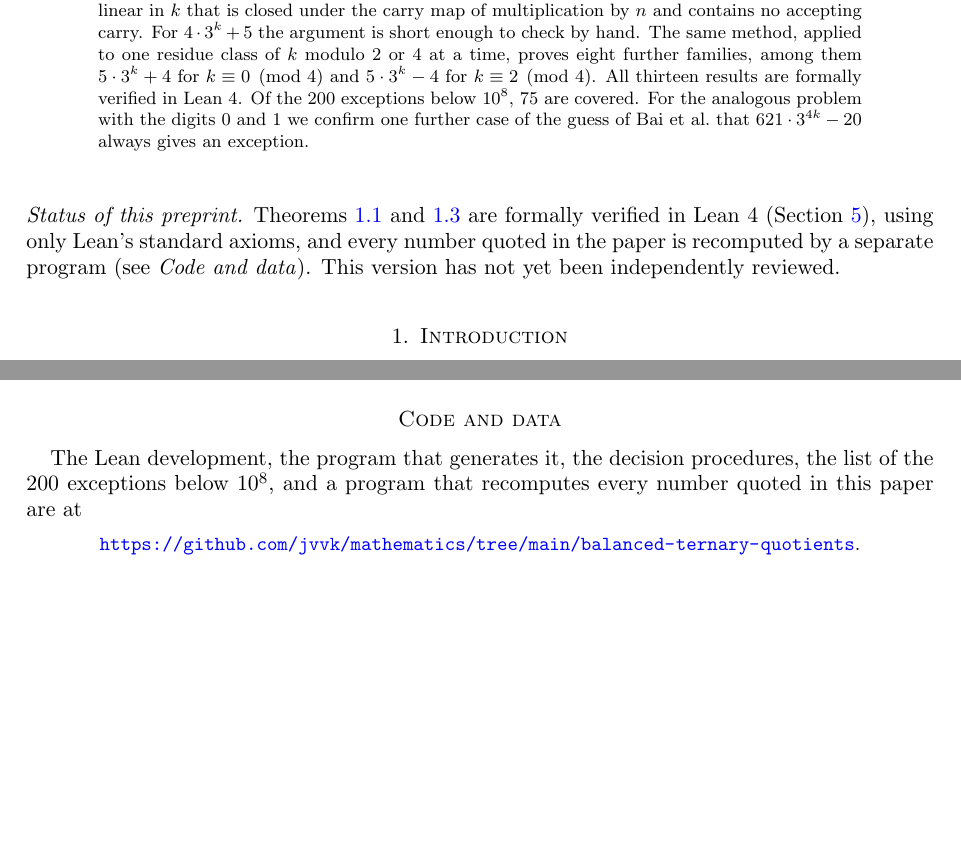
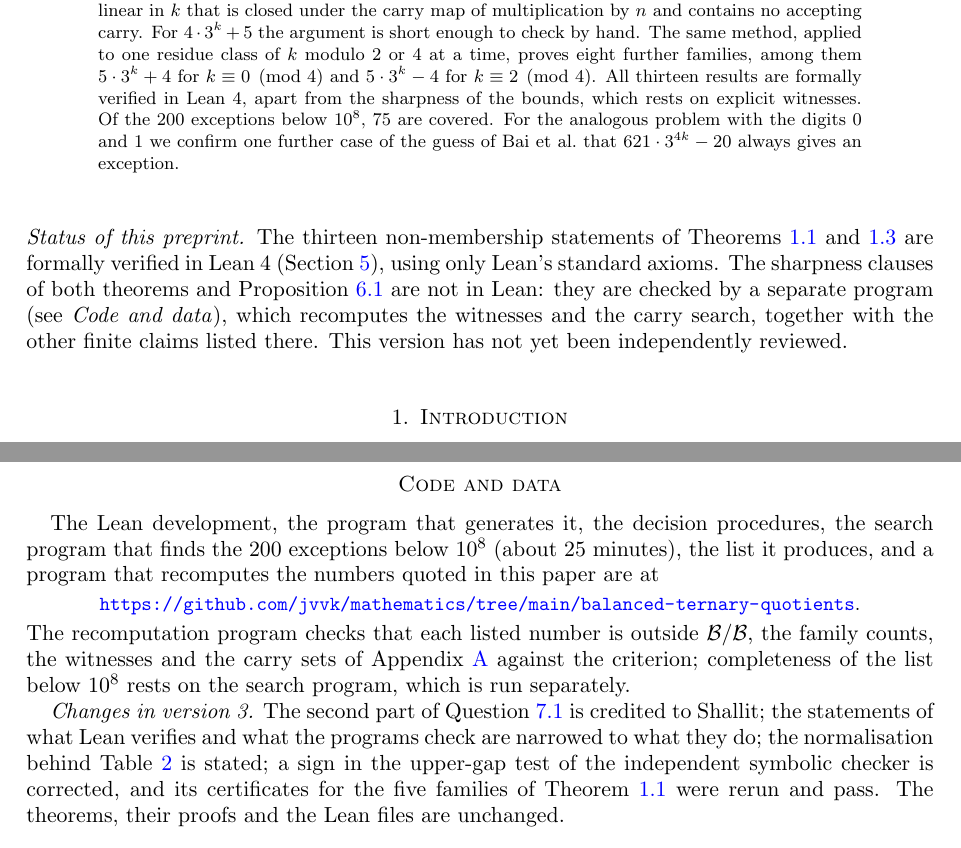
Before and after one commit to jvvk/mathematics, a LaTeX paper (balanced-ternary-quotients/paper/quotients.tex): two parts of pages 1 and 8 of 15 before the commit and two parts of pages 1 and 9 of 15 after it, joined at a grey line, cut so that both start at the same text, the shorter picture padded with empty space. The pictures show the PDF file balanced-ternary-quotients/paper/quotients.pdf that the author committed with the source.

Commit message:
balanced-ternary-quotients v3: credit Shallit (A351243), narrow verification claims, state Table 2 normalisation, fix symproof sign

```diff
--- a/balanced-ternary-quotients/paper/quotients.tex
+++ b/balanced-ternary-quotients/paper/quotients.tex
@@ -37,13 +37,13 @@ set of carries of size linear in $k$ that is closed under the carry map of multi
 contains no accepting carry. For $4\cdot 3^k+5$ the argument is short enough to check by hand. The same method, applied
 to one residue class of $k$ modulo $2$ or $4$ at a time, proves eight further families, among them
 $5\cdot 3^k+4$ for $k\equiv 0\pmod 4$ and $5\cdot 3^k-4$ for $k\equiv 2\pmod 4$. All thirteen results
-are formally verified in Lean~4. Of the $200$ exceptions below $10^8$, $75$ are covered. For the analogous problem with the digits $0$ and $1$ we confirm one
+are formally verified in Lean~4, apart from the sharpness of the bounds, which rests on explicit witnesses. Of the $200$ exceptions below $10^8$, $75$ are covered. For the analogous problem with the digits $0$ and $1$ we confirm one
 further case of the guess of Bai et al.\ that $621\cdot 3^{4k}-20$ always gives an exception.
 \end{abstract}
 
 \maketitle
 
-\noindent\emph{Status of this preprint.} Theorems~\ref{thm:main} and~\ref{thm:classes} are formally verified in Lean~4 (Section~\ref{sec:lean}), using only Lean's standard axioms, and every number quoted in the paper is recomputed by a separate program (see \emph{Code and data}). This version has not yet been independently reviewed.
+\noindent\emph{Status of this preprint.} The thirteen non-membership statements of Theorems~\ref{thm:main} and~\ref{thm:classes} are formally verified in Lean~4 (Section~\ref{sec:lean}), using only Lean's standard axioms. The sharpness clauses of both theorems and Proposition~\ref{prop:cantor} are not in Lean: they are checked by a separate program (see \emph{Code and data}), which recomputes the witnesses and the carry search, together with the other finite claims listed there. This version has not yet been independently reviewed.
 
 \section{Introduction}
 
@@ -413,4 +413,3 @@ linear size, does not apply directly to this family, and we do not claim a proof
 A search with the decision procedure of Section~\ref{sec:auto} finds exactly $200$ integers
 $n\not\equiv 0\pmod 3$ below $10^8$ outside $\B/\B$. Of these, $136$ fall into $21$ families
 $a\cdot 3^k+b$ with at least three members each, listed in Table~\ref{tab:fam}; the other $64$ belong to no
-family with $a,|b|\le 300$ and at least three members below $10^8$. Within its range, each family is
@@ -455,5 +458,4 @@ $19\cdot 3^k-10$ & \texttt{.....x...x...x} &  \\
 $20\cdot 3^k-19$ & \texttt{.....x...x...x} & proved \\
 \bottomrule\end{tabular}\end{table}
 
-\begin{question}
-Is $5\cdot 3^k+4\notin\B/\B$ for all $k\ge 5$? Is $3^k+4\notin\B/\B$ for all odd $k\ge 5$?
+\begin{question}\label{q:five}
@@ -468,9 +473,19 @@ Is $F$ infinite? In particular, is $621\cdot 3^{4k}-20\in F$ for every $k\ge 1$?
 \end{question}
 
 \section*{Code and data}
-The Lean development, the program that generates it, the decision procedures, the list of the $200$
-exceptions below $10^8$, and a program that recomputes every number quoted in this paper are at
+The Lean development, the program that generates it, the decision procedures, the search program that finds the $200$
+exceptions below $10^8$ (about 25 minutes), the list it produces, and a program that recomputes the numbers quoted
+in this paper are at
 \begin{center}\small\url{https://github.com/jvvk/mathematics/tree/main/balanced-ternary-quotients}.\end{center}
+The recomputation program checks that each listed number is outside $\B/\B$, the family counts, the witnesses
+and the carry sets of Appendix~\ref{app:tables} against the criterion; completeness of the list below $10^8$ rests
+on the search program, which is run separately.
+
+\emph{Changes in version 3.} The second part of Question~\ref{q:five} is credited to Shallit; the statements of what Lean
+verifies and what the programs check are narrowed to what they do; the normalisation behind Table~\ref{tab:fam} is
+stated; a sign in the upper-gap test of the independent symbolic checker is corrected, and its certificates for
+the five families of Theorem~\ref{thm:main} were rerun and pass. The theorems, their proofs and the Lean files are
+unchanged.
 
 \section*{Declaration of generative AI use}
 The author used Claude (Anthropic; Claude Opus models, between 19 September and 8 October 2026)
@@ -478,8 +493,8 @@ throughout this work, under the author's direction: to run the searches for exce
 of Appendix~\ref{app:tables}, to write the decision programs, the symbolic checker, the program that
 generates the Lean proofs and the hand-written Lean proof, to search the literature, and to draft the
 text. The reason was to obtain a computer-assisted proof that can be checked in full: every theorem
-is verified in Lean (Section~\ref{sec:lean}), and every number quoted is recomputed by a separate
-program (see \emph{Code and data}). The author takes full responsibility for the content, including
+of non-membership is verified in Lean (Section~\ref{sec:lean}), and the witnesses and the other finite claims are
+recomputed by a separate program (see \emph{Code and data}). The author takes full responsibility for the content, including
 the references.
 
 \begin{thebibliography}{9}
```
Also changed, not shown: balanced-ternary-quotients/README.md, balanced-ternary-quotients/paper/quotients.pdf, balanced-ternary-quotients/paper/quotients.tex (11 more changed lines), 2 other files.
